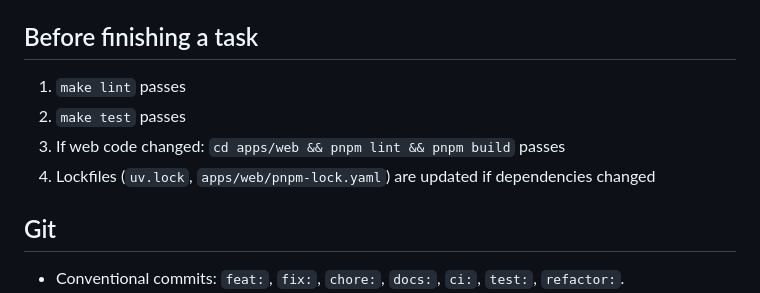
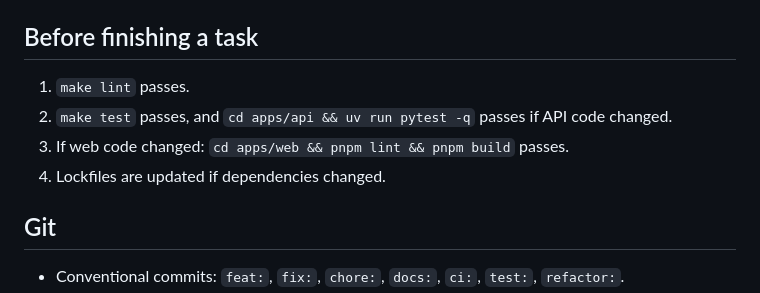
Before and after one commit to olivierhalupczok/agent-enforcer, a Markdown page: AGENTS.md, the part around one of its changes. Drawn GitHub-style.

```diff
--- a/AGENTS.md
+++ b/AGENTS.md
@@ -76,10 +153,10 @@ cd apps/web && pnpm build         # type-check + production build
 
 ## Before finishing a task
 
-1. `make lint` passes
-2. `make test` passes
-3. If web code changed: `cd apps/web && pnpm lint && pnpm build` passes
-4. Lockfiles (`uv.lock`, `apps/web/pnpm-lock.yaml`) are updated if dependencies changed
+1. `make lint` passes.
+2. `make test` passes, and `cd apps/api && uv run pytest -q` passes if API code changed.
+3. If web code changed: `cd apps/web && pnpm lint && pnpm build` passes.
+4. Lockfiles are updated if dependencies changed.
 
 ## Git
 
```
Also changed, not shown: other parts of AGENTS.md (+126 -49 lines).
